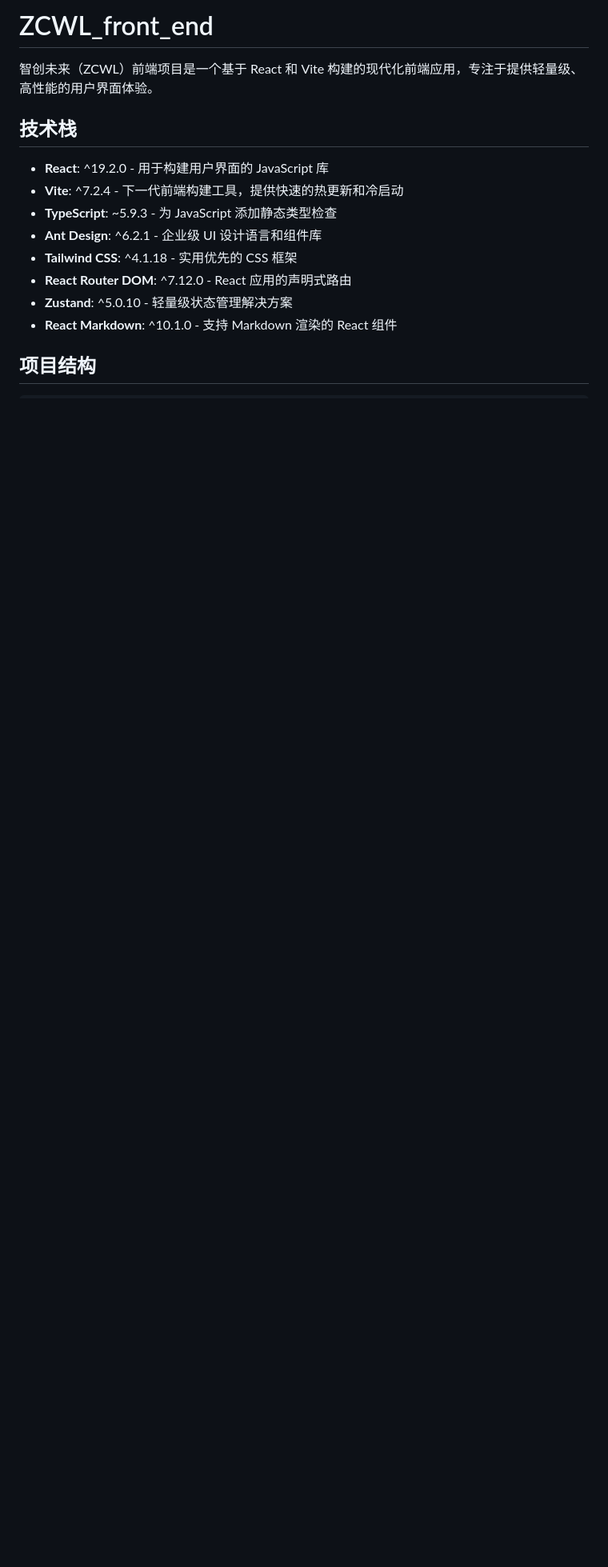
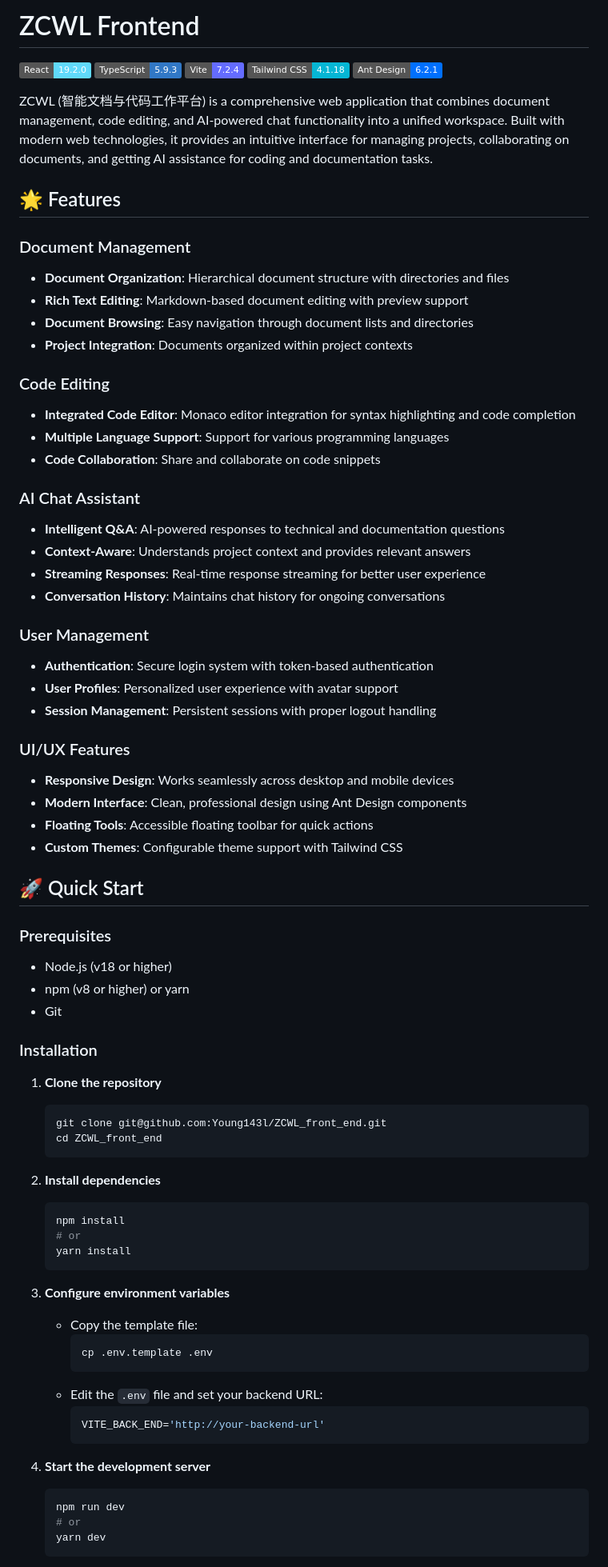
Before and after one commit to Young143l/ZCWL, a Markdown page: README.md, the part around one of its changes. Shown at 80% size. Drawn GitHub-style; badges without logos; blank space fills up the shorter version.

````diff
--- a/README.md
+++ b/README.md
@@ -1,16 +1,79 @@
-# ZCWL_front_end
+# ZCWL Frontend
 
-智创未来（ZCWL）前端项目是一个基于 React 和 Vite 构建的现代化前端应用，专注于提供轻量级、高性能的用户界面体验。
+![React](https://img.shields.io/badge/React-19.2.0-61DAFB?logo=react&logoColor=white)
+![TypeScript](https://img.shields.io/badge/TypeScript-5.9.3-3178C6?logo=typescript&logoColor=white)
+![Vite](https://img.shields.io/badge/Vite-7.2.4-646CFF?logo=vite&logoColor=white)
+![Tailwind CSS](https://img.shields.io/badge/Tailwind_CSS-4.1.18-06B6D4?logo=tailwind-css&logoColor=white)
+![Ant Design](https://img.shields.io/badge/Ant_Design-6.2.1-0170FE?logo=ant-design&logoColor=white)
 
-## 技术栈
+ZCWL (智能文档与代码工作平台) is a comprehensive web application that combines document management, code editing, and AI-powered chat functionality into a unified workspace. Built with modern web technologies, it provides an intuitive interface for managing projects, collaborating on documents, and getting AI assistance for coding and documentation tasks.
 
-- **React**: ^19.2.0 - 用于构建用户界面的 JavaScript 库
-- **Vite**: ^7.2.4 - 下一代前端构建工具，提供快速的热更新和冷启动
-- **TypeScript**: ~5.9.3 - 为 JavaScript 添加静态类型检查
-- **Ant Design**: ^6.2.1 - 企业级 UI 设计语言和组件库
-- **Tailwind CSS**: ^4.1.18 - 实用优先的 CSS 框架
-- **React Router DOM**: ^7.12.0 - React 应用的声明式路由
-- **Zustand**: ^5.0.10 - 轻量级状态管理解决方案
-- **React Markdown**: ^10.1.0 - 支持 Markdown 渲染的 React 组件
+## 🌟 Features
 
-## 项目结构
+### Document Management
+- **Document Organization**: Hierarchical document structure with directories and files
+- **Rich Text Editing**: Markdown-based document editing with preview support
+- **Document Browsing**: Easy navigation through document lists and directories
+- **Project Integration**: Documents organized within project contexts
+
+### Code Editing
+- **Integrated Code Editor**: Monaco editor integration for syntax highlighting and code completion
+- **Multiple Language Support**: Support for various programming languages
+- **Code Collaboration**: Share and collaborate on code snippets
+
+### AI Chat Assistant
+- **Intelligent Q&A**: AI-powered responses to technical and documentation questions
+- **Context-Aware**: Understands project context and provides relevant answers
+- **Streaming Responses**: Real-time response streaming for better user experience
+- **Conversation History**: Maintains chat history for ongoing conversations
+
+### User Management
+- **Authentication**: Secure login system with token-based authentication
+- **User Profiles**: Personalized user experience with avatar support
+- **Session Management**: Persistent sessions with proper logout handling
+
+### UI/UX Features
+- **Responsive Design**: Works seamlessly across desktop and mobile devices
+- **Modern Interface**: Clean, professional design using Ant Design components
+- **Floating Tools**: Accessible floating toolbar for quick actions
+- **Custom Themes**: Configurable theme support with Tailwind CSS
+
+## 🚀 Quick Start
+
+### Prerequisites
+- Node.js (v18 or higher)
+- npm (v8 or higher) or yarn
+- Git
+
+### Installation
+
+1. **Clone the repository**
+   ```bash
+   git clone git@github.com:Young143l/ZCWL_front_end.git
+   cd ZCWL_front_end
+   ```
+
+2. **Install dependencies**
+   ```bash
+   npm install
+   # or
+   yarn install
+   ```
+
+3. **Configure environment variables**
+   - Copy the template file:
+     ```bash
+     cp .env.template .env
+     ```
+   - Edit the `.env` file and set your backend URL:
+     ```env
+     VITE_BACK_END='http://your-backend-url'
+     ```
+
+4. **Start the development server**
+   ```bash
+   npm run dev
+   # or
+   yarn dev
+   ```
+
````
Also changed, not shown: other parts of README.md (+95 -96 lines).
